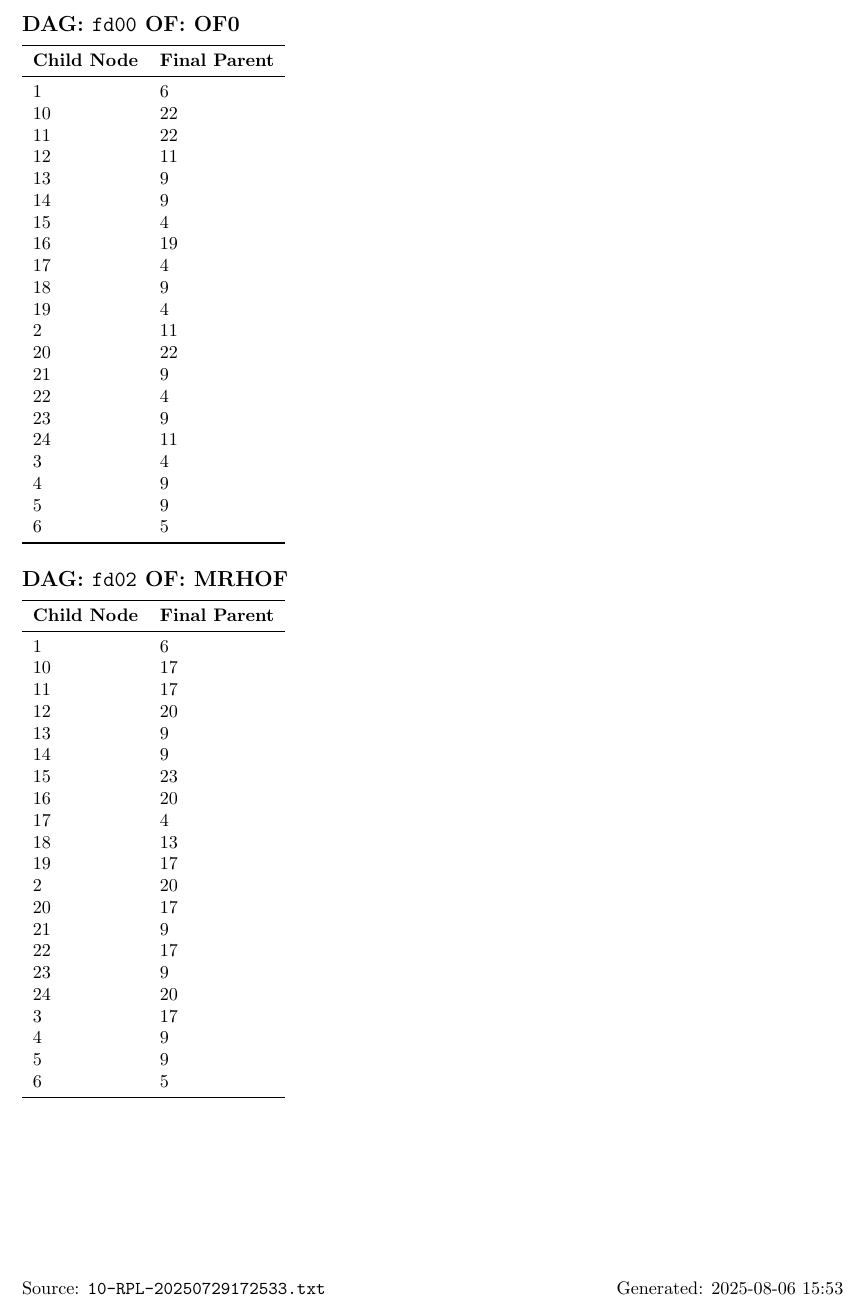
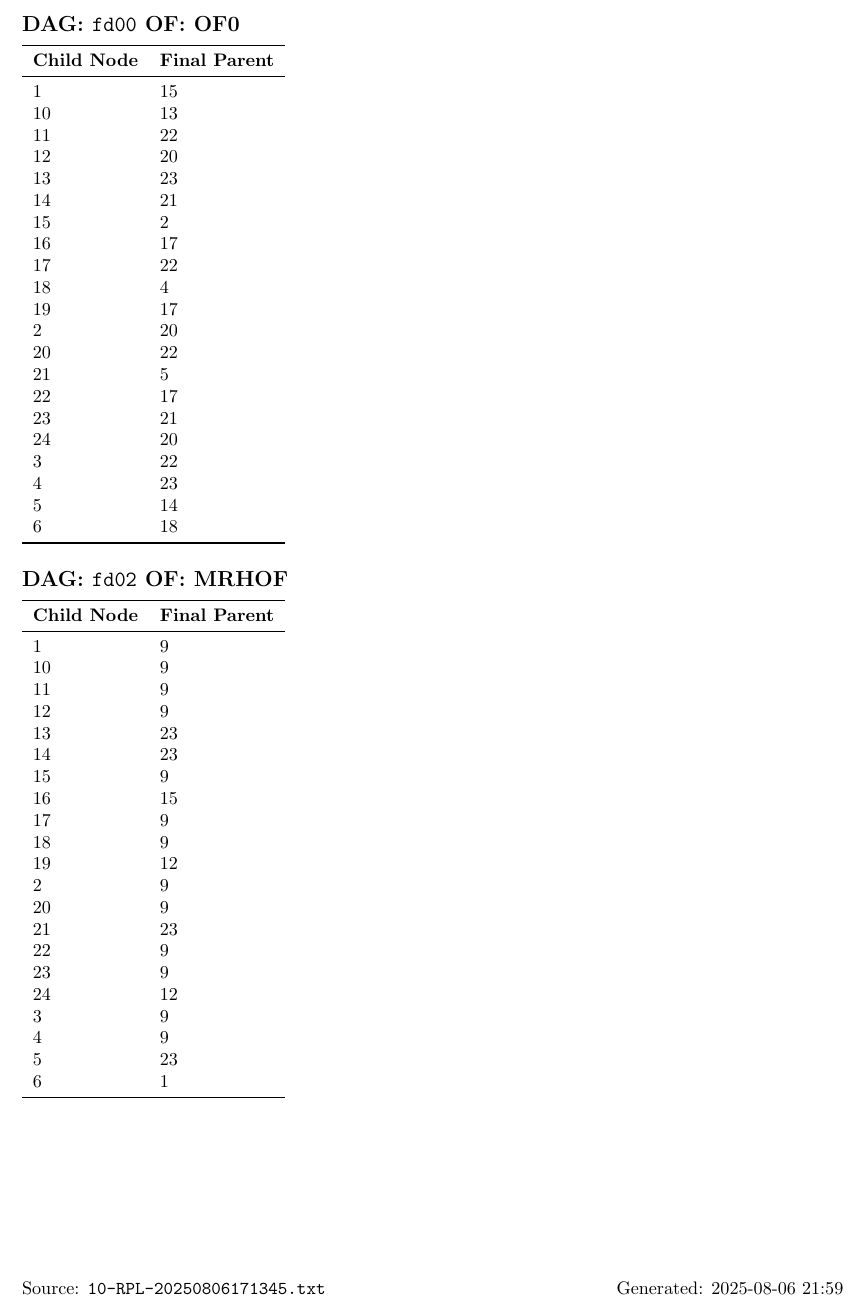
Before and after one commit to SteveCossy/data, a LaTeX document (rpl_table.tex): part of the page, cut so that both start at the same text. Compiled offline with pdfLaTeX.

Commit message:
THW-2025-08-06_22:00:00

```diff
--- a/rpl_table.tex
+++ b/rpl_table.tex
@@ -13,30 +12,31 @@
+\rfoot{Generated: 2025-08-06 21:59}
 \section*{Final Parent-Child Relationships}
 \subsection*{DAG: \texttt{fd00} OF: OF0}
 \begin{tabular}{ll}
 \toprule
 \textbf{Child Node} & \textbf{Final Parent} \\
 \midrule
-1 & 6 \\
-10 & 22 \\
+1 & 15 \\
+10 & 13 \\
 11 & 22 \\
-12 & 11 \\
-13 & 9 \\
-14 & 9 \\
-15 & 4 \\
-16 & 19 \\
-17 & 4 \\
-18 & 9 \\
-19 & 4 \\
-2 & 11 \\
+12 & 20 \\
+13 & 23 \\
+14 & 21 \\
+15 & 2 \\
+16 & 17 \\
+17 & 22 \\
+18 & 4 \\
+19 & 17 \\
+2 & 20 \\
 20 & 22 \\
-21 & 9 \\
-22 & 4 \\
-23 & 9 \\
-24 & 11 \\
-3 & 4 \\
-4 & 9 \\
-5 & 9 \\
-6 & 5 \\
+21 & 5 \\
+22 & 17 \\
+23 & 21 \\
+24 & 20 \\
+3 & 22 \\
+4 & 23 \\
+5 & 14 \\
+6 & 18 \\
 \bottomrule
 \end{tabular}
 
@@ -45,27 +45,27 @@
 \toprule
 \textbf{Child Node} & \textbf{Final Parent} \\
 \midrule
-1 & 6 \\
-10 & 17 \\
-11 & 17 \\
-12 & 20 \\
-13 & 9 \\
-14 & 9 \\
-15 & 23 \\
-16 & 20 \\
-17 & 4 \\
-18 & 13 \\
-19 & 17 \\
-2 & 20 \\
-20 & 17 \\
-21 & 9 \\
-22 & 17 \\
+1 & 9 \\
+10 & 9 \\
+11 & 9 \\
+12 & 9 \\
+13 & 23 \\
+14 & 23 \\
+15 & 9 \\
+16 & 15 \\
+17 & 9 \\
+18 & 9 \\
+19 & 12 \\
+2 & 9 \\
+20 & 9 \\
+21 & 23 \\
+22 & 9 \\
 23 & 9 \\
-24 & 20 \\
-3 & 17 \\
+24 & 12 \\
+3 & 9 \\
 4 & 9 \\
-5 & 9 \\
-6 & 5 \\
+5 & 23 \\
+6 & 1 \\
 \bottomrule
 \end{tabular}
 
```
Also changed, not shown: rpl_graph.tex (+40 -41 lines), graph_20250806171345.pdf (added), table_20250806171345.pdf (added), rpl_table.tex (5 more changed lines).
